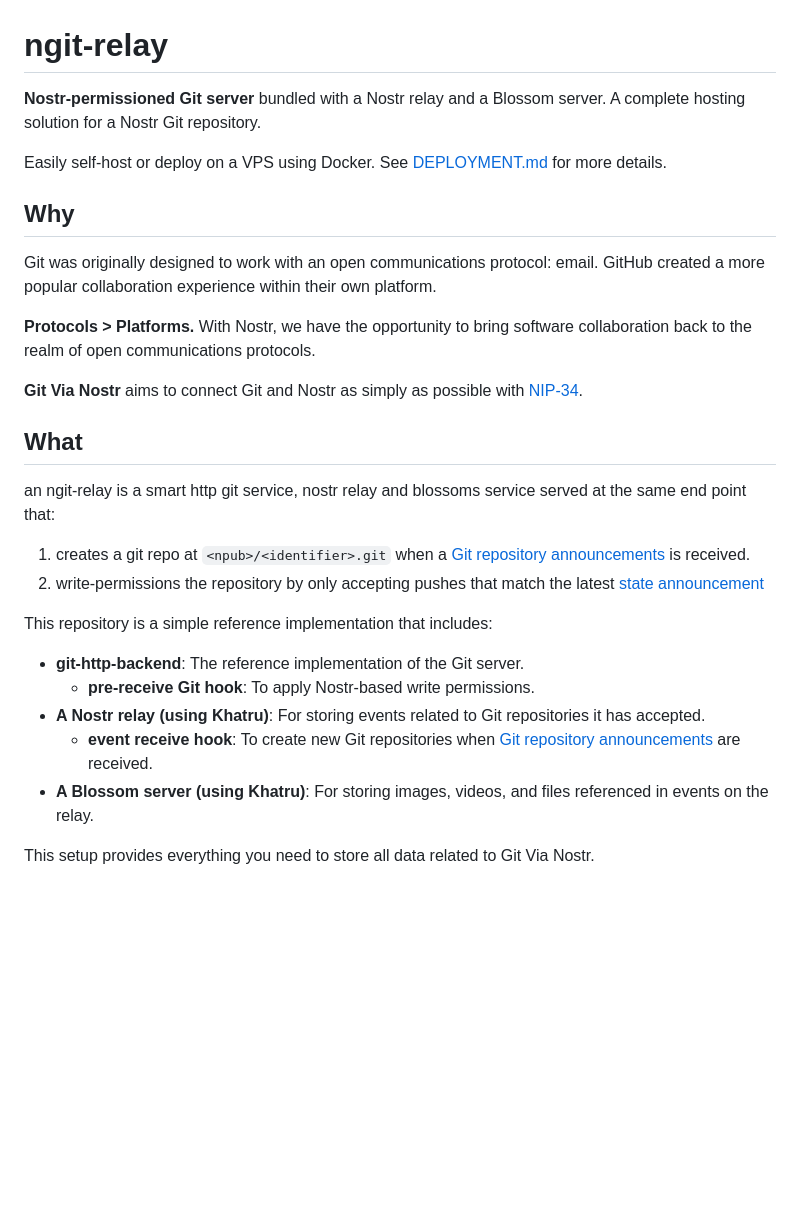
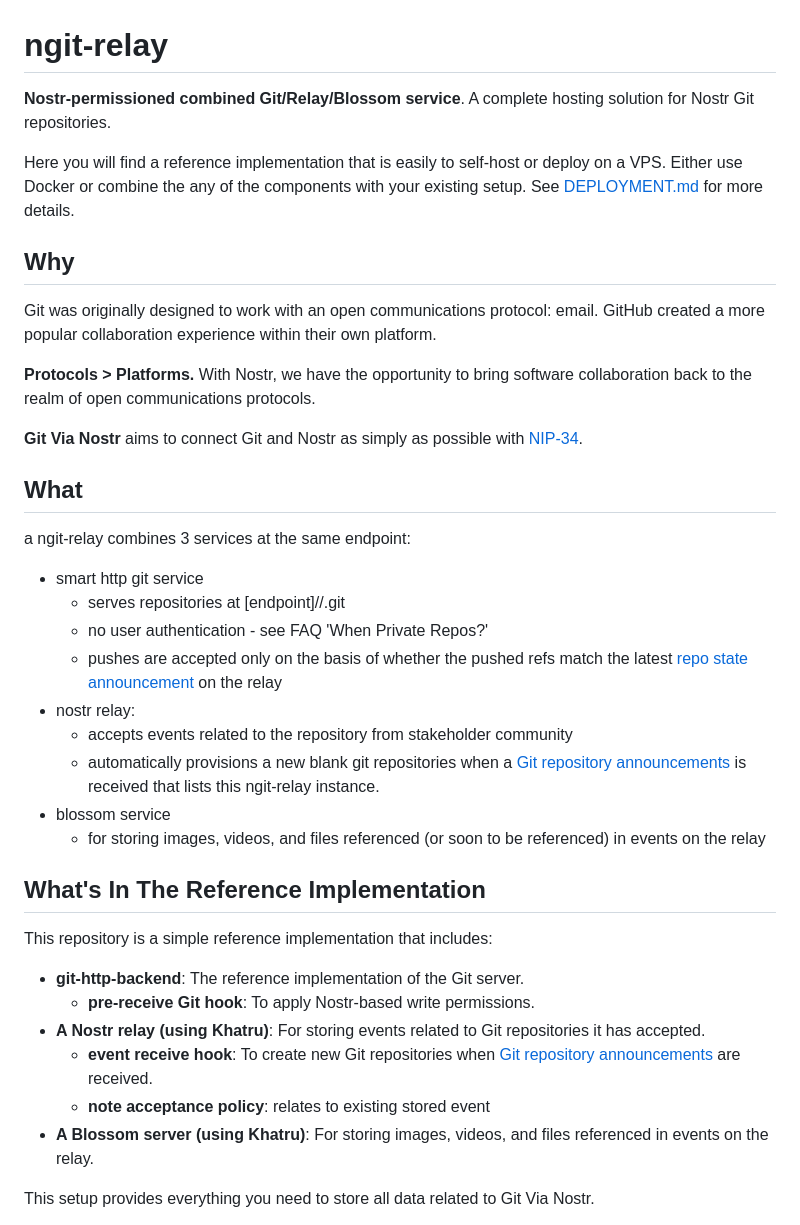
Before and after one commit to DanConwayDev/ngit-relay, a Markdown page: README.md, the part around one of its changes. GitHub-like rendering; blank space fills up the shorter version.

```diff
--- a/README.md
+++ b/README.md
@@ -1,8 +1,8 @@
 # ngit-relay
 
-**Nostr-permissioned Git server** bundled with a Nostr relay and a Blossom server. A complete hosting solution for a Nostr Git repository.
+**Nostr-permissioned combined Git/Relay/Blossom service**. A complete hosting solution for Nostr Git repositories.
 
-Easily self-host or deploy on a VPS using Docker. See [DEPLOYMENT.md](DEPLOYMENT.md) for more details.
+Here you will find a reference implementation that is easily to self-host or deploy on a VPS. Either use Docker or combine the any of the components with your existing setup. See [DEPLOYMENT.md](DEPLOYMENT.md) for more details.
 
 ## Why
 
@@ -14,10 +14,19 @@ Git was originally designed to work with an open communications protocol: email.
 
 ## What
 
-an ngit-relay is a smart http git service, nostr relay and blossoms service served at the same end point that:
+a ngit-relay combines 3 services at the same endpoint:
 
-1. creates a git repo at `<npub>/<identifier>.git` when a [Git repository announcements](https://nips.nostr.com/34#repository-announcements) is received.
-2. write-permissions the repository by only accepting pushes that match the latest [state announcement](https://nips.nostr.com/34#repository-state-announcements)
+- smart http git service
+  - serves repositories at [endpoint]/<npub>/<identifier>.git
+  - no user authentication - see FAQ 'When Private Repos?'
+  - pushes are accepted only on the basis of whether the pushed refs match the latest [repo state announcement](https://nips.nostr.com/34#repository-state-announcements) on the relay
+- nostr relay:
+  - accepts events related to the repository from stakeholder community
+  - automatically provisions a new blank git repositories when a [Git repository announcements](https://nips.nostr.com/34#repository-announcements) is received that lists this ngit-relay instance.
+- blossom service
+  - for storing images, videos, and files referenced (or soon to be referenced) in events on the relay
+
+## What's In The Reference Implementation
 
 This repository is a simple reference implementation that includes:
 
@@ -25,6 +34,7 @@ This repository is a simple reference implementation that includes:
   - **pre-receive Git hook**: To apply Nostr-based write permissions.
 - **A Nostr relay (using Khatru)**: For storing events related to Git repositories it has accepted.
   - **event receive hook**: To create new Git repositories when [Git repository announcements](https://nips.nostr.com/34#repository-announcements) are received.
+  - **note acceptance policy**: relates to existing stored event
 - **A Blossom server (using Khatru)**: For storing images, videos, and files referenced in events on the relay.
 
 This setup provides everything you need to store all data related to Git Via Nostr.
```
Also changed, not shown: other parts of README.md (+7 -6 lines).
